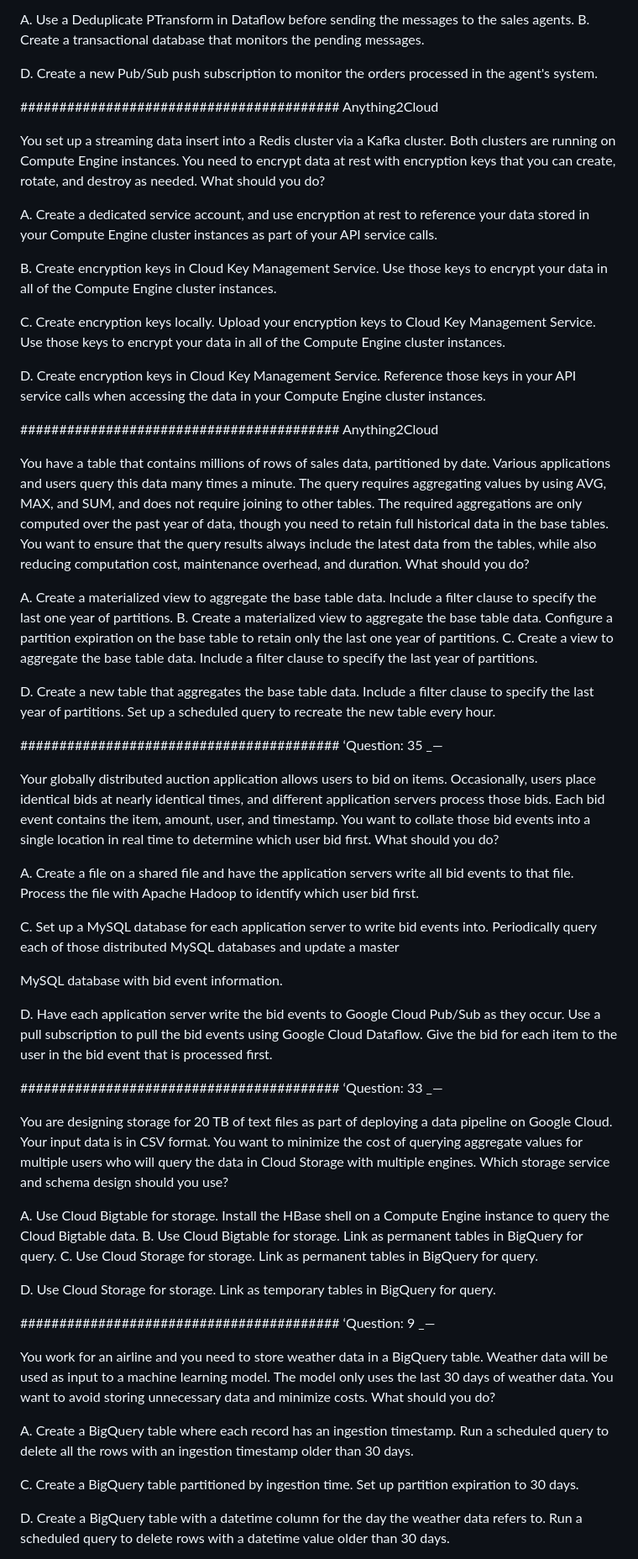
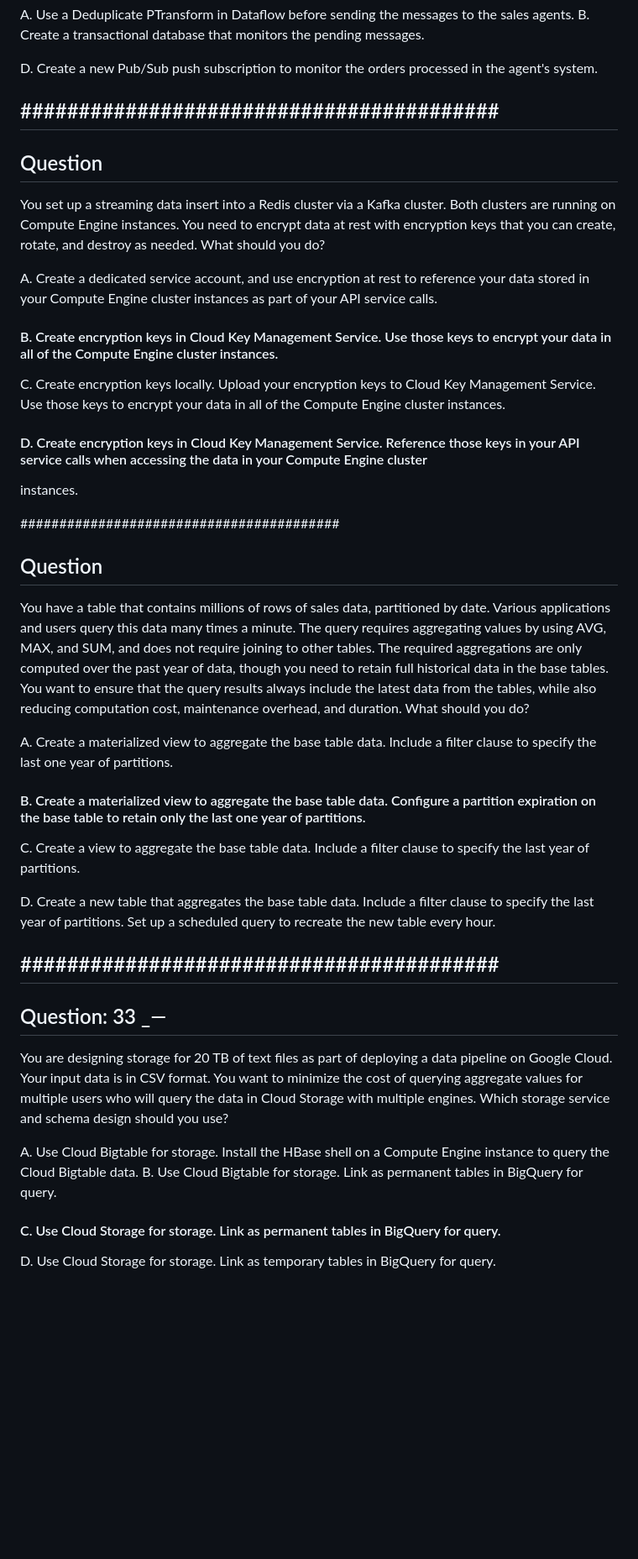
Before and after one commit to erickMunz/python-ocr, a Markdown page: out/part1.md, the part around the change printed below. Shown: that part at 84% size. GitHub-like rendering; blank space fills up the shorter version.

```diff
--- a/out/part1.md
+++ b/out/part1.md
@@ -1163,7 +1132,8 @@ B. Create a transactional database that monitors the pending messages.
 D. Create a new Pub/Sub push subscription to monitor the orders processed in the agent's system.
 
 #########################################
-Anything2Cloud
+---
+## Question
 
 You set up a streaming data insert into a Redis cluster via a Kafka cluster. Both clusters are running on Compute Engine instances. You need to encrypt data at rest with
 encryption keys that you can create, rotate, and destroy as needed. What should you do?
@@ -1171,16 +1141,16 @@ encryption keys that you can create, rotate, and destroy as needed. What should
 A. Create a dedicated service account, and use encryption at rest to reference your data stored in your Compute Engine cluster instances as part of your API service
 calls.
 
-B. Create encryption keys in Cloud Key Management Service. Use those keys to encrypt your data in all of the Compute Engine cluster instances.
+#### B. Create encryption keys in Cloud Key Management Service. Use those keys to encrypt your data in all of the Compute Engine cluster instances.
 
 C. Create encryption keys locally. Upload your encryption keys to Cloud Key Management Service. Use those keys to encrypt your data in all of the Compute Engine
 cluster instances.
 
-D. Create encryption keys in Cloud Key Management Service. Reference those keys in your API service calls when accessing the data in your Compute Engine cluster
+#### D. Create encryption keys in Cloud Key Management Service. Reference those keys in your API service calls when accessing the data in your Compute Engine cluster
 instances.
 
 #########################################
-Anything2Cloud
+## Question
 
 You have a table that contains millions of rows of sales data, partitioned by date. Various applications and users query this data many times a minute. The query requires
 aggregating values by using AVG, MAX, and SUM, and does not require joining to other tables. The required aggregations are only computed over the past year of data,
@@ -1188,52 +1158,25 @@ though you need to retain full historical data in the base tables. You want to e
 reducing computation cost, maintenance overhead, and duration. What should you do?
 
 A. Create a materialized view to aggregate the base table data. Include a filter clause to specify the last one year of partitions.
-B. Create a materialized view to aggregate the base table data. Configure a partition expiration on the base table to retain only the last one year of partitions.
+#### B. Create a materialized view to aggregate the base table data. Configure a partition expiration on the base table to retain only the last one year of partitions.
 C. Create a view to aggregate the base table data. Include a filter clause to specify the last year of partitions.
 
 D. Create a new table that aggregates the base table data. Include a filter clause to specify the last year of partitions. Set up a scheduled query to recreate the new
 table every hour.
 
-#########################################
-‘Question: 35 _—
-
-Your globally distributed auction application allows users to bid on items. Occasionally, users place identical bids at nearly identical times, and different application
-servers process those bids. Each bid event contains the item, amount, user, and timestamp. You want to collate those bid events into a single location in real time to
-determine which user bid first. What should you do?
-
-A. Create a file on a shared file and have the application servers write all bid events to that file. Process the file with Apache Hadoop to identify which user bid first.
-
-C. Set up a MySQL database for each application server to write bid events into. Periodically query each of those distributed MySQL databases and update a master
-
-MySQL database with bid event information.
-
-D. Have each application server write the bid events to Google Cloud Pub/Sub as they occur. Use a pull subscription to pull the bid events using Google Cloud
-Dataflow. Give the bid for each item to the user in the bid event that is processed first.
 
 #########################################
-‘Question: 33 _—
+---
+## Question: 33 _—
 
 You are designing storage for 20 TB of text files as part of deploying a data pipeline on Google Cloud. Your input data is in CSV format. You want to minimize the cost of
 querying aggregate values for multiple users who will query the data in Cloud Storage with multiple engines. Which storage service and schema design should you use?
 
 A. Use Cloud Bigtable for storage. Install the HBase shell on a Compute Engine instance to query the Cloud Bigtable data.
 B. Use Cloud Bigtable for storage. Link as permanent tables in BigQuery for query.
-C. Use Cloud Storage for storage. Link as permanent tables in BigQuery for query.
+#### C. Use Cloud Storage for storage. Link as permanent tables in BigQuery for query.
 
 D. Use Cloud Storage for storage. Link as temporary tables in BigQuery for query.
 
-#########################################
-‘Question: 9 _—
-
-You work for an airline and you need to store weather data in a BigQuery table. Weather data will be used as input to a machine learning model. The model only uses the
-last 30 days of weather data. You want to avoid storing unnecessary data and minimize costs. What should you do?
-
-A. Create a BigQuery table where each record has an ingestion timestamp. Run a scheduled query to delete all the rows with an ingestion timestamp older than 30
-days.
-
-C. Create a BigQuery table partitioned by ingestion time. Set up partition expiration to 30 days.
-
-D. Create a BigQuery table with a datetime column for the day the weather data refers to. Run a scheduled query to delete rows with a datetime value older than 30
-days.
 
 #########################################
```
Also changed, not shown: other parts of out/part1.md (+17 -47 lines).
